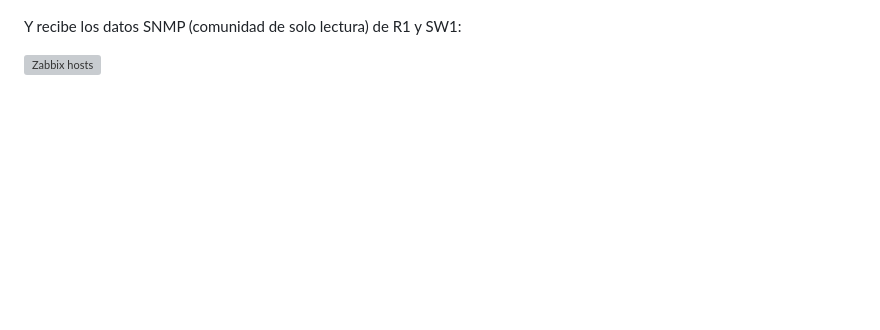
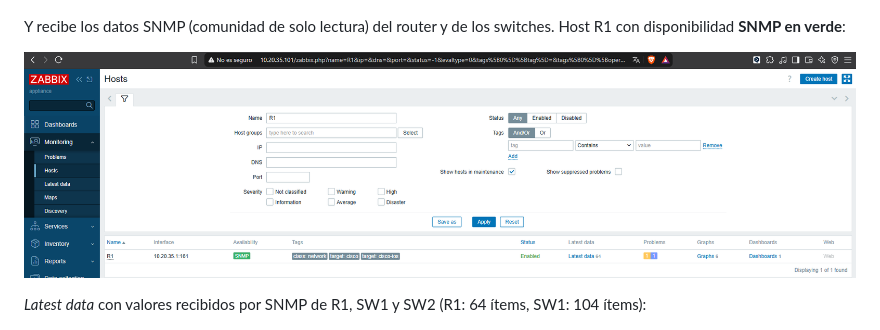
Before and after one commit to gregomorel79-dev/Segundo-Parcial-Redes-2025-0035, a Markdown page: README.md, the part around the change. Rendered like a GitHub page; pictures changed too: img/13-zabbix-hosts.png (added); blank space fills up the shorter version; grey boxes are pictures that could not be loaded.

Commit message:
Evidencias de Zabbix (SNMP)
Co-Authored-By: Claude Fable 5.2 <noreply@anthropic.com>
Claude-Session: https://claude.ai/code/session_013XkWsgxg6avwva9xyZfrMx

```diff
--- a/README.md
+++ b/README.md
@@ -109,9 +109,11 @@ El servidor Zabbix obtiene su dirección como **cliente DHCP** del router R1 (`D
 
 ![Zabbix cliente DHCP](img/12-zabbix-cliente-dhcp.png)
 
-Y recibe los datos SNMP (comunidad de solo lectura) de R1 y SW1:
+Y recibe los datos SNMP (comunidad de solo lectura) del router y de los switches. Host R1 con disponibilidad **SNMP en verde**:
 
 ![Zabbix hosts](img/13-zabbix-hosts.png)
+
+*Latest data* con valores recibidos por SNMP de R1, SW1 y SW2 (R1: 64 ítems, SW1: 104 ítems):
 
 ![Zabbix latest data](img/14-zabbix-latest-data.png)
 
```
Also changed, not shown: img/14-zabbix-latest-data.png (added).
